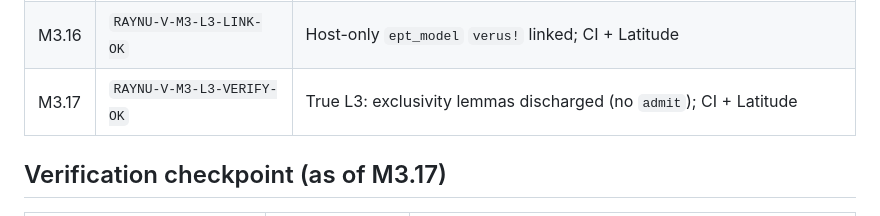
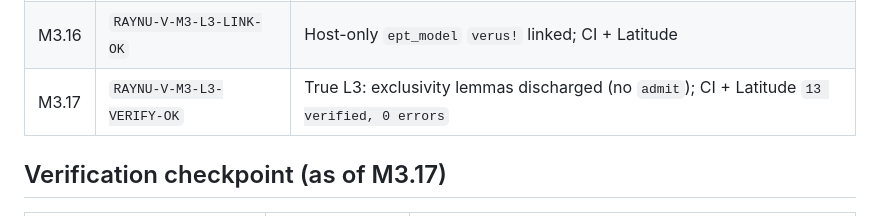
Before and after one commit to vikkp/RayNu, a Markdown page: docs/progress.md, the part around the change. Drawn GitHub-style.

Commit message:
docs: mark M3.17 closed after Latitude L3-verify smoke
Co-authored-by: CNP <vikkp@users.noreply.github.com>

```diff
--- a/docs/progress.md
+++ b/docs/progress.md
@@ -34,7 +34,7 @@ Lived status for closed gates. Roadmap weeks stay in [CLAUDE.md](../CLAUDE.md);
 | M3.14 | `RAYNU-V-M3-L3-OK` | Host Verus L3 *attempt* (4K single-guest lemmas + gaps); Latitude M0→M3.13 still green |
 | M3.15 | `RAYNU-V-M3-VERUS-OK` | Frozen Verus `0.2026.07.12.0b42f4c` (tag + commit + sha256); CI + Latitude smoke |
 | M3.16 | `RAYNU-V-M3-L3-LINK-OK` | Host-only `ept_model` `verus!` linked; CI + Latitude |
-| M3.17 | `RAYNU-V-M3-L3-VERIFY-OK` | True L3: exclusivity lemmas discharged (no `admit`); CI + Latitude |
+| M3.17 | `RAYNU-V-M3-L3-VERIFY-OK` | True L3: exclusivity lemmas discharged (no `admit`); CI + Latitude `13 verified, 0 errors` |
 
 ## Verification checkpoint (as of M3.17)
 
```
Also changed, not shown: docs/m3_post_shell_plan.md (+2 -2 lines).
